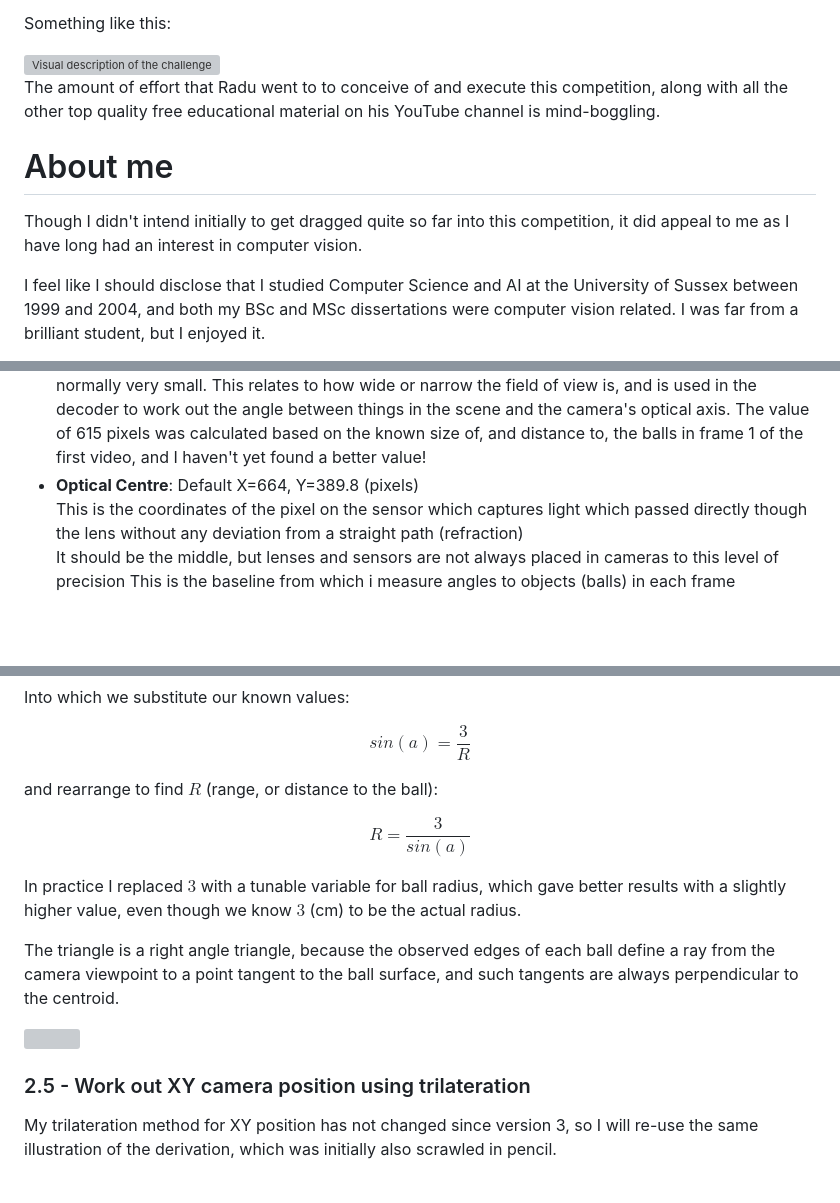
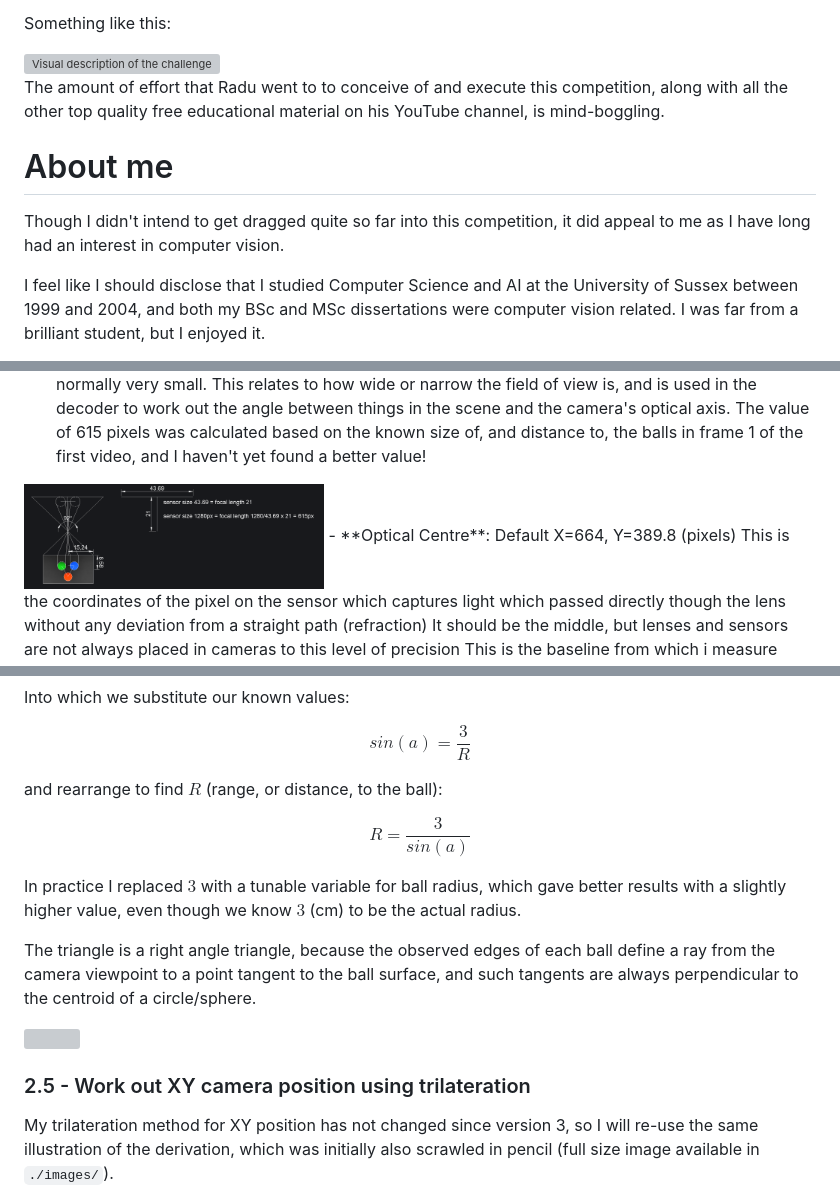
Before and after one commit to epipolarity/Decode-Drawings-V5, a Markdown page: readme.md, 3 parts joined by grey strips. Rendered like a GitHub page; pictures changed too: images/calculating_focal_length.png (added); blank space fills up the shorter version; grey boxes are pictures that could not be loaded.

Commit message:
final tweaks to readme, add another image, add title to excel chart

```diff
--- a/readme.md
+++ b/readme.md
@@ -36,11 +36,11 @@ Something like this:
 
 <img src="images/visual_documentation.png" alt="Visual description of the challenge" title="Visual description of the challenge" />
 
-The amount of effort that Radu went to to conceive of and execute this competition, along with all the other top quality free educational material on his YouTube channel is mind-boggling.
+The amount of effort that Radu went to to conceive of and execute this competition, along with all the other top quality free educational material on his YouTube channel, is mind-boggling.
 
 # About me
 
-Though I didn't intend initially to get dragged quite so far into this competition, it did appeal to me as I have long had an interest in computer vision.
+Though I didn't intend to get dragged quite so far into this competition, it did appeal to me as I have long had an interest in computer vision.
 
 I feel like I should disclose that I studied Computer Science and AI at the University of Sussex between 1999 and 2004, and both my BSc and MSc dissertations were computer vision related. I was far from a brilliant student, but I enjoyed it.
 
@@ -114,6 +114,7 @@ This is the weight of effect of the previous frame on the current frame. So if s
 The decoder calculates an XYZ position for the tip of the pen at each frame. The Z Threshold allows you to set a Z level above which to ignore the pen as it is likely not in contact with the drawing surface.
 - **Focal Length**: Default X=615, Y=615 (pixels)
 It's possible for lenses to have different focal lengths in different directions, though the difference is normally very small. This relates to how wide or narrow the field of view is, and is used in the decoder to work out the angle between things in the scene and the camera's optical axis. The value of 615 pixels was calculated based on the known size of, and distance to, the balls in frame 1 of the first video, and I haven't yet found a better value!
+<img src="./images/calculating_focal_length.png" width="300" />
 - **Optical Centre**: Default X=664, Y=389.8 (pixels)
 This is the coordinates of the pixel on the sensor which captures light which passed directly though the lens without any deviation from a straight path (refraction)
 It should be the middle, but lenses and sensors are not always placed in cameras to this level of precision
@@ -236,19 +238,19 @@ Into which we substitute our known values:
 
 $$sin(a) = \frac{3}{R}$$
 
-and rearrange to find $R$ (range, or distance to the ball):
+and rearrange to find $R$ (range, or distance, to the ball):
 
 $$R = \frac{3}{sin(a)}$$
 
 In practice I replaced $3$ with a tunable variable for ball radius, which gave better results with a slightly higher value, even though we know $3$ (cm) to be the actual radius.
 
-The triangle is a right angle triangle, because the observed edges of each ball define a ray from the camera viewpoint to a point tangent to the ball surface, and such tangents are always perpendicular to the centroid.
+The triangle is a right angle triangle, because the observed edges of each ball define a ray from the camera viewpoint to a point tangent to the ball surface, and such tangents are always perpendicular to the centroid of a circle/sphere.
 
 <img src="images/PXL_20250713_145153438~2.jpg" height="500"/>
 
 ### 2.5 - Work out XY camera position using trilateration
 
-My trilateration method for XY position has not changed since version 3, so I will re-use the same illustration of the derivation, which was initially also scrawled in pencil.
+My trilateration method for XY position has not changed since version 3, so I will re-use the same illustration of the derivation, which was initially also scrawled in pencil (full size image available in `./images/`).
 
 <img src="images/trilateration.jpg" height="500" />
 
```
Also changed, not shown: other parts of readme.md (+15 -12 lines), 1 other file.
